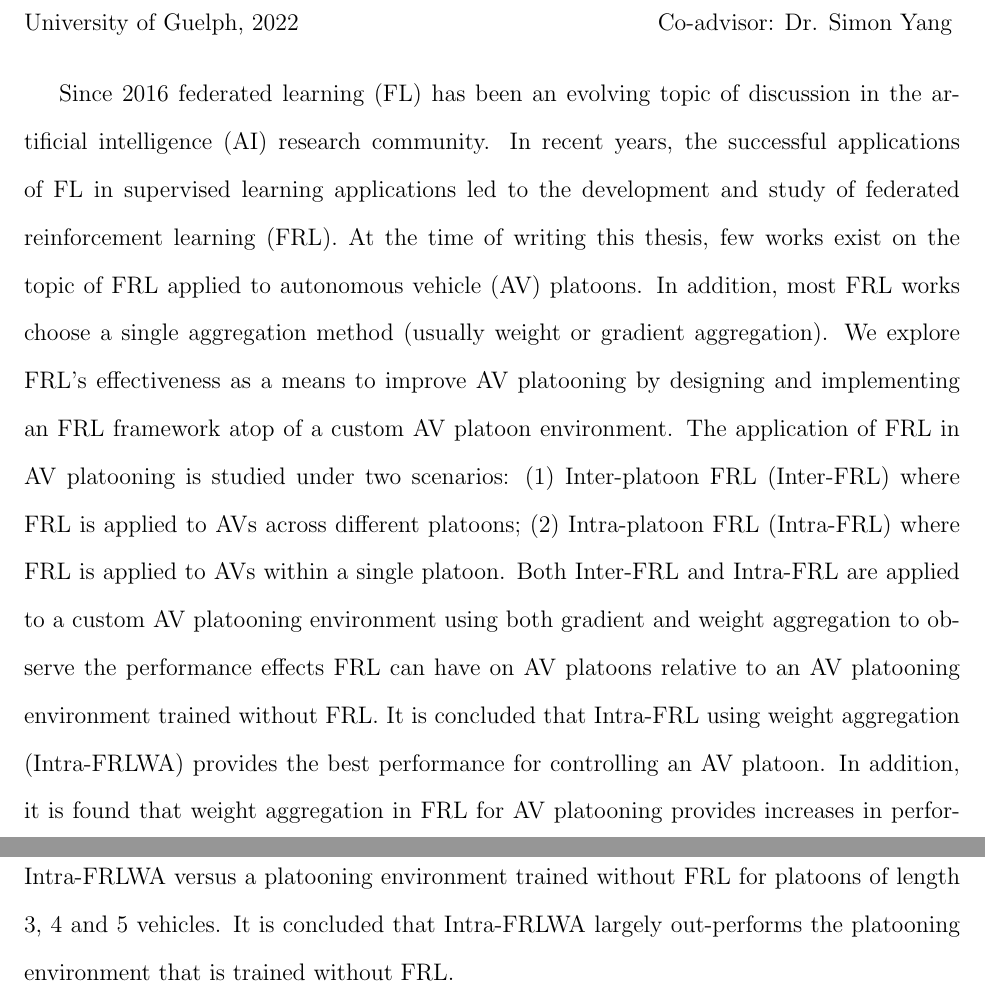
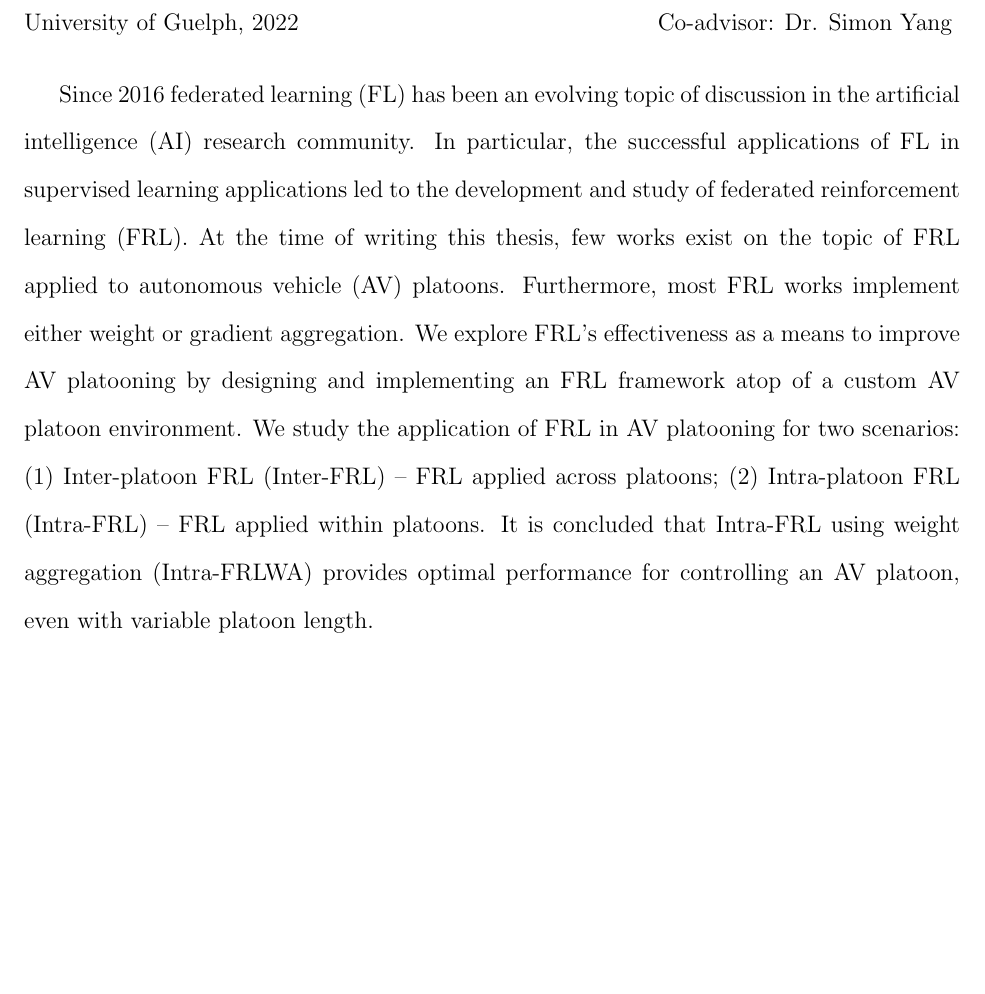
Before and after one commit to cboin1996/masc-thesis, a LaTeX thesis (main.tex): two parts of pages 2 and 3 of 64 before the commit and part of page 2 of 63 after it, the two joined at a grey line, cut so that both start at the same text, the shorter picture padded with empty space. Compiled offline with pdfLaTeX.

Commit message:
chore: update to reflect atrium notes

```diff
--- a/main.tex
+++ b/main.tex
@@ -67,25 +67,16 @@
 \vspace{12pt}
 
 Since 2016 federated learning (FL) has been an evolving topic of discussion in the artificial
-intelligence (AI) research community.  In recent years, the successful applications of FL
+intelligence (AI) research community.  In particular, the successful applications of FL
 in supervised learning applications led to the development and study of
 federated reinforcement learning (FRL).  At the time of writing this thesis,
 few works exist on the topic of FRL applied to
-autonomous vehicle (AV) platoons. In addition, most FRL works choose a single aggregation
-method (usually weight or gradient aggregation). We explore FRL's effectiveness as a means
-to improve AV platooning by designing and implementing an FRL framework atop of a custom
-AV platoon environment.  The application of FRL in AV platooning is studied under two
-scenarios: (1)  Inter-platoon FRL (Inter-FRL) where FRL is applied to AVs across different
-platoons; (2) Intra-platoon FRL (Intra-FRL) where FRL is applied to AVs within a single
-platoon. Both Inter-FRL and Intra-FRL are applied to a custom AV platooning environment using
-both gradient and weight aggregation to observe the performance effects FRL can have on AV
-platoons relative to an AV platooning environment trained without FRL.  It is concluded that
-Intra-FRL using weight aggregation (Intra-FRLWA) provides the best performance for
-controlling an AV platoon. In addition, it is found that weight aggregation in FRL for
-AV platooning provides increases in performance relative to gradient aggregation.
-Finally, a performance analysis is conducted for Intra-FRLWA versus a platooning
-environment trained without FRL for platoons of length 3, 4 and 5 vehicles. It is concluded
-that Intra-FRLWA largely out-performs the platooning environment that is trained without FRL.
+autonomous vehicle (AV) platoons. Furthermore, most FRL works implement either weight or gradient aggregation.  We explore
+FRL's effectiveness as a means to improve AV platooning by designing and implementing
+an FRL framework atop of a custom AV platoon environment. We study the application of FRL in
+AV platooning for two scenarios: (1) Inter-platoon FRL (Inter-FRL) -- FRL applied across platoons;
+(2) Intra-platoon FRL (Intra-FRL) -- FRL applied within platoons. It is concluded that Intra-FRL using weight aggregation
+(Intra-FRLWA) provides optimal performance for controlling an AV platoon, even with variable platoon length.
 
 \chapter*{Acknowledgements}
 \addcontentsline{toc}{chapter}{Acknowledgements}
```
Also changed, not shown: main.tex (14 more changed lines).
